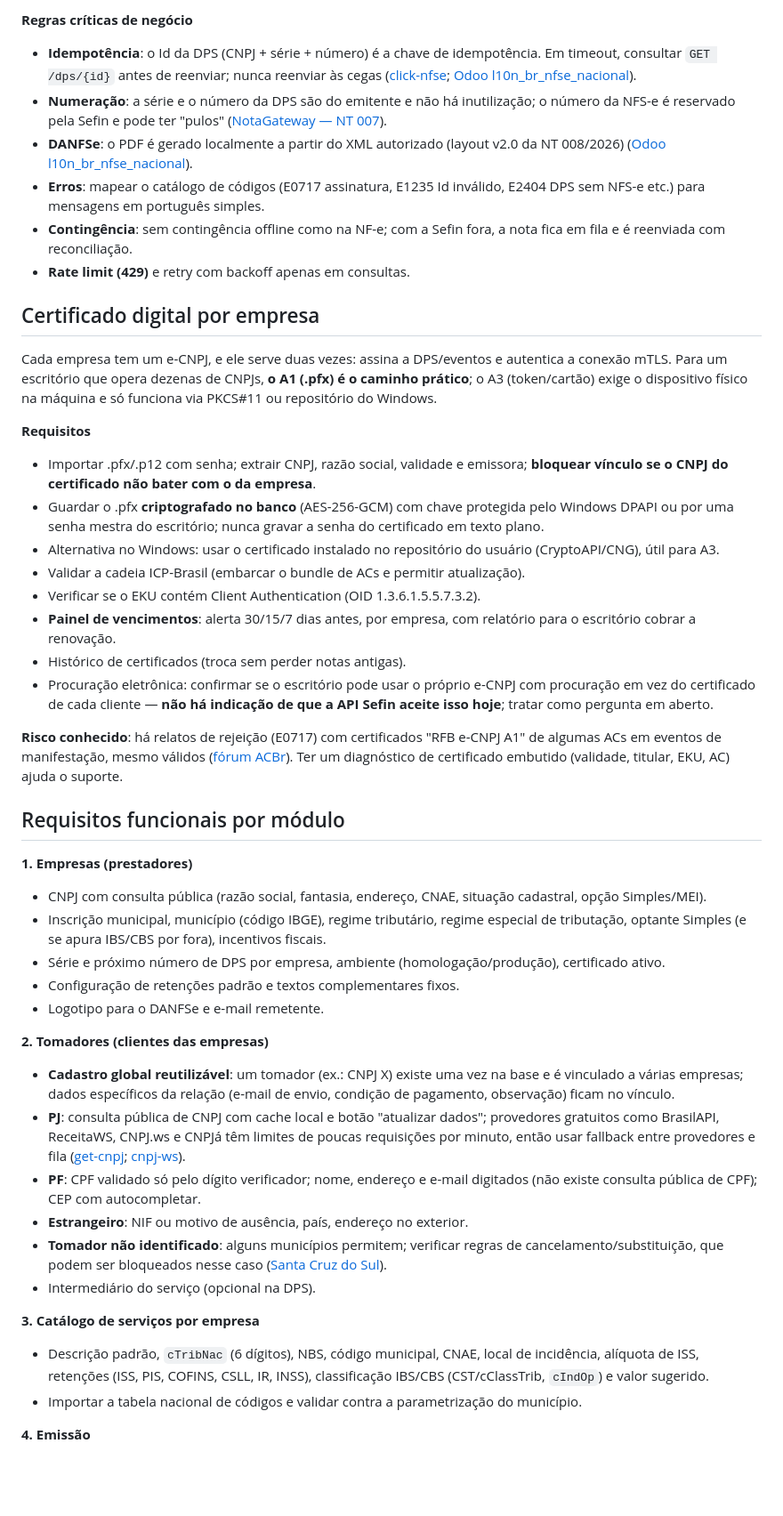
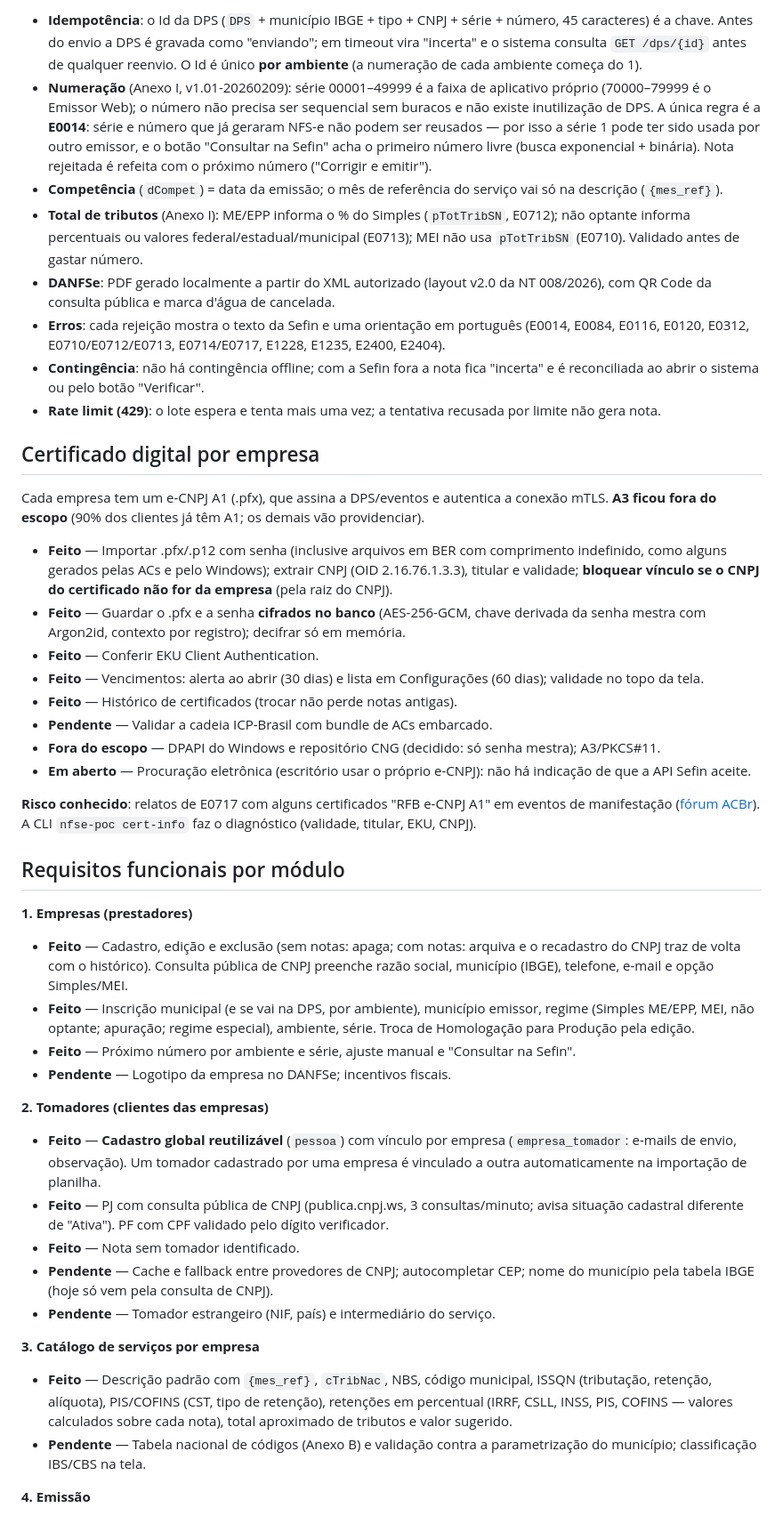
Before and after one commit to felipecaninnovaes/emissor-de-nota, a Markdown page: Escopo — Emissor de NFS-e Multiempresa (Rust).md, the part around one of its changes. Shown at 89% size. Drawn GitHub-style; blank space fills up the shorter version.

```diff
--- a/Escopo — Emissor de NFS-e Multiempresa (Rust).md
+++ b/Escopo — Emissor de NFS-e Multiempresa (Rust).md
@@ -69,53 +74,49 @@ Endpoints conforme as bibliotecas de referência ([brans-nfe](https://pypi.org/p
 
-**Regras críticas de negócio**
-
-- **Idempotência**: o Id da DPS (CNPJ + série + número) é a chave de idempotência. Em timeout, consultar `GET /dps/{id}` antes de reenviar; nunca reenviar às cegas ([click-nfse](https://packagist.org/packages/noclick11/click-nfse); [Odoo l10n\_br\_nfse\_nacional](https://pypi.org/project/odoo-addon-l10n-br-nfse-nacional/)).
-- **Numeração**: a série e o número da DPS são do emitente e não há inutilização; o número da NFS-e é reservado pela Sefin e pode ter "pulos" ([NotaGateway — NT 007](https://notagateway.com.br/?p=10731)).
-- **DANFSe**: o PDF é gerado localmente a partir do XML autorizado (layout v2.0 da NT 008/2026) ([Odoo l10n\_br\_nfse\_nacional](https://pypi.org/project/odoo-addon-l10n-br-nfse-nacional/)).
-- **Erros**: mapear o catálogo de códigos (E0717 assinatura, E1235 Id inválido, E2404 DPS sem NFS-e etc.) para mensagens em português simples.
-- **Contingência**: sem contingência offline como na NF-e; com a Sefin fora, a nota fica em fila e é reenviada com reconciliação.
-- **Rate limit (429)** e retry com backoff apenas em consultas.
+- **Idempotência**: o Id da DPS (`DPS` + município IBGE + tipo + CNPJ + série + número, 45 caracteres) é a chave. Antes do envio a DPS é gravada como "enviando"; em timeout vira "incerta" e o sistema consulta `GET /dps/{id}` antes de qualquer reenvio. O Id é único **por ambiente** (a numeração de cada ambiente começa do 1).
+- **Numeração** (Anexo I, v1.01-20260209): série 00001–49999 é a faixa de aplicativo próprio (70000–79999 é o Emissor Web); o número não precisa ser sequencial sem buracos e não existe inutilização de DPS. A única regra é a **E0014**: série e número que já geraram NFS-e não podem ser reusados — por isso a série 1 pode ter sido usada por outro emissor, e o botão "Consultar na Sefin" acha o primeiro número livre (busca exponencial + binária). Nota rejeitada é refeita com o próximo número ("Corrigir e emitir").
+- **Competência** (`dCompet`) = data da emissão; o mês de referência do serviço vai só na descrição (`{mes_ref}`).
+- **Total de tributos** (Anexo I): ME/EPP informa o % do Simples (`pTotTribSN`, E0712); não optante informa percentuais ou valores federal/estadual/municipal (E0713); MEI não usa `pTotTribSN` (E0710). Validado antes de gastar número.
+- **DANFSe**: PDF gerado localmente a partir do XML autorizado (layout v2.0 da NT 008/2026), com QR Code da consulta pública e marca d'água de cancelada.
+- **Erros**: cada rejeição mostra o texto da Sefin e uma orientação em português (E0014, E0084, E0116, E0120, E0312, E0710/E0712/E0713, E0714/E0717, E1228, E1235, E2400, E2404).
+- **Contingência**: não há contingência offline; com a Sefin fora a nota fica "incerta" e é reconciliada ao abrir o sistema ou pelo botão "Verificar".
+- **Rate limit (429)**: o lote espera e tenta mais uma vez; a tentativa recusada por limite não gera nota.
 
 ## Certificado digital por empresa
 
-Cada empresa tem um e-CNPJ, e ele serve duas vezes: assina a DPS/eventos e autentica a conexão mTLS. Para um escritório que opera dezenas de CNPJs, **o A1 (.pfx) é o caminho prático**; o A3 (token/cartão) exige o dispositivo físico na máquina e só funciona via PKCS#11 ou repositório do Windows.
+Cada empresa tem um e-CNPJ A1 (.pfx), que assina a DPS/eventos e autentica a conexão mTLS. **A3 ficou fora do escopo** (90% dos clientes já têm A1; os demais vão providenciar).
 
-**Requisitos**
+- **Feito** — Importar .pfx/.p12 com senha (inclusive arquivos em BER com comprimento indefinido, como alguns gerados pelas ACs e pelo Windows); extrair CNPJ (OID 2.16.76.1.3.3), titular e validade; **bloquear vínculo se o CNPJ do certificado não for da empresa** (pela raiz do CNPJ).
+- **Feito** — Guardar o .pfx e a senha **cifrados no banco** (AES-256-GCM, chave derivada da senha mestra com Argon2id, contexto por registro); decifrar só em memória.
+- **Feito** — Conferir EKU Client Authentication.
+- **Feito** — Vencimentos: alerta ao abrir (30 dias) e lista em Configurações (60 dias); validade no topo da tela.
+- **Feito** — Histórico de certificados (trocar não perde notas antigas).
+- **Pendente** — Validar a cadeia ICP-Brasil com bundle de ACs embarcado.
+- **Fora do escopo** — DPAPI do Windows e repositório CNG (decidido: só senha mestra); A3/PKCS#11.
+- **Em aberto** — Procuração eletrônica (escritório usar o próprio e-CNPJ): não há indicação de que a API Sefin aceite.
 
-- Importar .pfx/.p12 com senha; extrair CNPJ, razão social, validade e emissora; **bloquear vínculo se o CNPJ do certificado não bater com o da empresa**.
-- Guardar o .pfx **criptografado no banco** (AES-256-GCM) com chave protegida pelo Windows DPAPI ou por uma senha mestra do escritório; nunca gravar a senha do certificado em texto plano.
-- Alternativa no Windows: usar o certificado instalado no repositório do usuário (CryptoAPI/CNG), útil para A3.
-- Validar a cadeia ICP-Brasil (embarcar o bundle de ACs e permitir atualização).
-- Verificar se o EKU contém Client Authentication (OID 1.3.6.1.5.5.7.3.2).
-- **Painel de vencimentos**: alerta 30/15/7 dias antes, por empresa, com relatório para o escritório cobrar a renovação.
-- Histórico de certificados (troca sem perder notas antigas).
-- Procuração eletrônica: confirmar se o escritório pode usar o próprio e-CNPJ com procuração em vez do certificado de cada cliente — **não há indicação de que a API Sefin aceite isso hoje**; tratar como pergunta em aberto.
-
-**Risco conhecido**: há relatos de rejeição (E0717) com certificados "RFB e-CNPJ A1" de algumas ACs em eventos de manifestação, mesmo válidos ([fórum ACBr](https://www.projetoacbr.com.br/forum/topic/91333-erro-e0717-ao-registrar-evento-de-manifesta%C3%A7%C3%A3o-de-tomador-%E2%80%94-certificado-icp-brasil-e-cnpj-rfb-a1-rejeitado-pelo-webservice/)). Ter um diagnóstico de certificado embutido (validade, titular, EKU, AC) ajuda o suporte.
+**Risco conhecido**: relatos de E0717 com alguns certificados "RFB e-CNPJ A1" em eventos de manifestação ([fórum ACBr](https://www.projetoacbr.com.br/forum/topic/91333-erro-e0717-ao-registrar-evento-de-manifesta%C3%A7%C3%A3o-de-tomador-%E2%80%94-certificado-icp-brasil-e-cnpj-rfb-a1-rejeitado-pelo-webservice/)). A CLI `nfse-poc cert-info` faz o diagnóstico (validade, titular, EKU, CNPJ).
 
 ## Requisitos funcionais por módulo
 
 **1. Empresas (prestadores)**
 
-- CNPJ com consulta pública (razão social, fantasia, endereço, CNAE, situação cadastral, opção Simples/MEI).
-- Inscrição municipal, município (código IBGE), regime tributário, regime especial de tributação, optante Simples (e se apura IBS/CBS por fora), incentivos fiscais.
-- Série e próximo número de DPS por empresa, ambiente (homologação/produção), certificado ativo.
-- Configuração de retenções padrão e textos complementares fixos.
-- Logotipo para o DANFSe e e-mail remetente.
+- **Feito** — Cadastro, edição e exclusão (sem notas: apaga; com notas: arquiva e o recadastro do CNPJ traz de volta com o histórico). Consulta pública de CNPJ preenche razão social, município (IBGE), telefone, e-mail e opção Simples/MEI.
+- **Feito** — Inscrição municipal (e se vai na DPS, por ambiente), município emissor, regime (Simples ME/EPP, MEI, não optante; apuração; regime especial), ambiente, série. Troca de Homologação para Produção pela edição.
+- **Feito** — Próximo número por ambiente e série, ajuste manual e "Consultar na Sefin".
+- **Pendente** — Logotipo da empresa no DANFSe; incentivos fiscais.
 
 **2. Tomadores (clientes das empresas)**
 
-- **Cadastro global reutilizável**: um tomador (ex.: CNPJ X) existe uma vez na base e é vinculado a várias empresas; dados específicos da relação (e-mail de envio, condição de pagamento, observação) ficam no vínculo.
-- **PJ**: consulta pública de CNPJ com cache local e botão "atualizar dados"; provedores gratuitos como BrasilAPI, ReceitaWS, CNPJ.ws e CNPJá têm limites de poucas requisições por minuto, então usar fallback entre provedores e fila ([get-cnpj](https://packagist.org/packages/azumamagus/get-cnpj); [cnpj-ws](https://github.com/jos3duardo/cnpj-ws)).
-- **PF**: CPF validado só pelo dígito verificador; nome, endereço e e-mail digitados (não existe consulta pública de CPF); CEP com autocompletar.
-- **Estrangeiro**: NIF ou motivo de ausência, país, endereço no exterior.
-- **Tomador não identificado**: alguns municípios permitem; verificar regras de cancelamento/substituição, que podem ser bloqueados nesse caso ([Santa Cruz do Sul](https://www.santacruz.rs.gov.br/decretos/docs/DECRETOS_2025/DECRETO_12656_regulamenta_emissao_NFS-e_padrao_nacional.pdf)).
-- Intermediário do serviço (opcional na DPS).
+- **Feito** — **Cadastro global reutilizável** (`pessoa`) com vínculo por empresa (`empresa_tomador`: e-mails de envio, observação). Um tomador cadastrado por uma empresa é vinculado a outra automaticamente na importação de planilha.
+- **Feito** — PJ com consulta pública de CNPJ (publica.cnpj.ws, 3 consultas/minuto; avisa situação cadastral diferente de "Ativa"). PF com CPF validado pelo dígito verificador.
+- **Feito** — Nota sem tomador identificado.
+- **Pendente** — Cache e fallback entre provedores de CNPJ; autocompletar CEP; nome do município pela tabela IBGE (hoje só vem pela consulta de CNPJ).
+- **Pendente** — Tomador estrangeiro (NIF, país) e intermediário do serviço.
 
 **3. Catálogo de serviços por empresa**
 
-- Descrição padrão, `cTribNac` (6 dígitos), NBS, código municipal, CNAE, local de incidência, alíquota de ISS, retenções (ISS, PIS, COFINS, CSLL, IR, INSS), classificação IBS/CBS (CST/cClassTrib, `cIndOp`) e valor sugerido.
-- Importar a tabela nacional de códigos e validar contra a parametrização do município.
+- **Feito** — Descrição padrão com `{mes_ref}`, `cTribNac`, NBS, código municipal, ISSQN (tributação, retenção, alíquota), PIS/COFINS (CST, tipo de retenção), retenções em percentual (IRRF, CSLL, INSS, PIS, COFINS — valores calculados sobre cada nota), total aproximado de tributos e valor sugerido.
+- **Pendente** — Tabela nacional de códigos (Anexo B) e validação contra a parametrização do município; classificação IBS/CBS na tela.
 
 **4. Emissão**
 
```
Also changed, not shown: other parts of Escopo — Emissor de NFS-e Multiempresa (Rust).md (+193 -135 lines).
